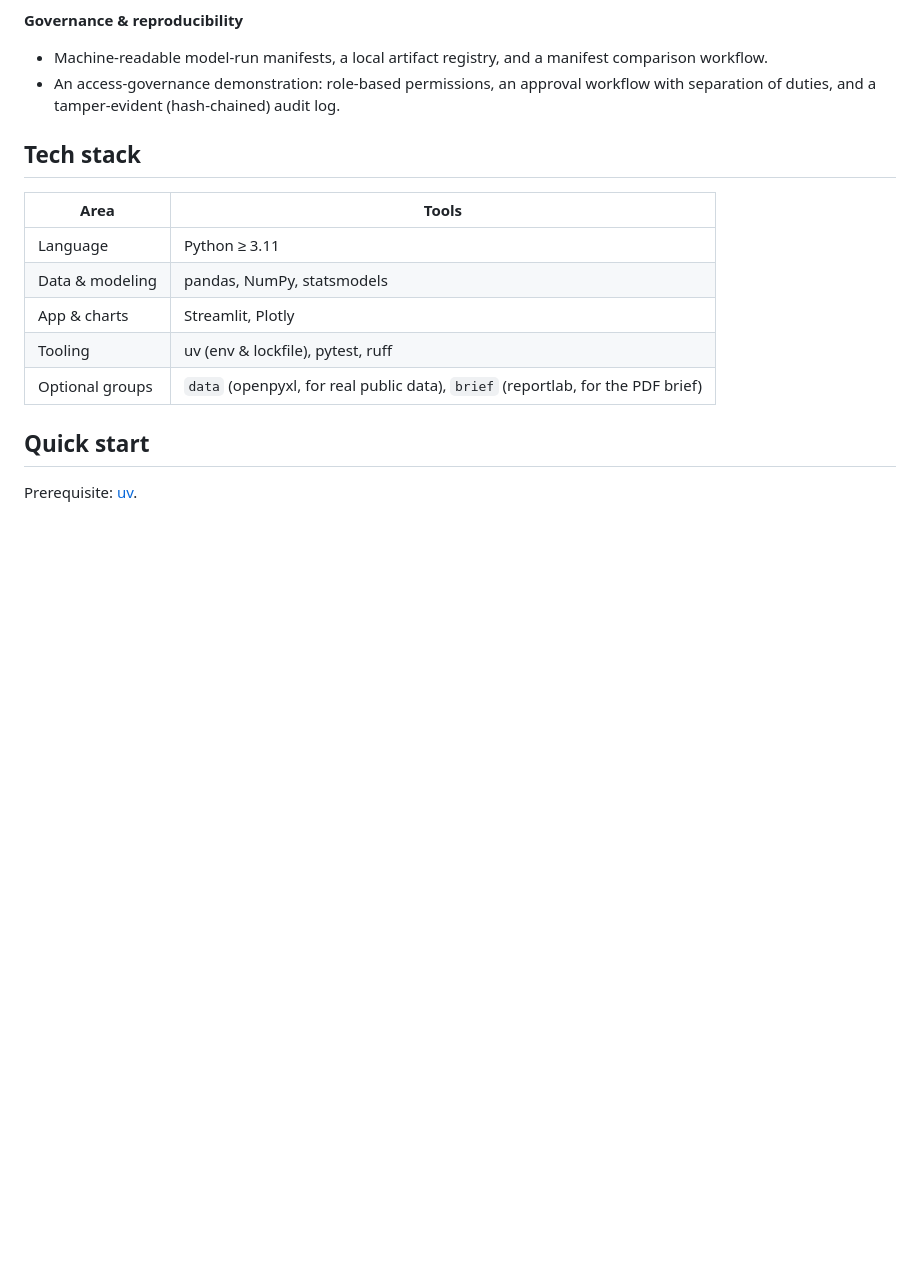
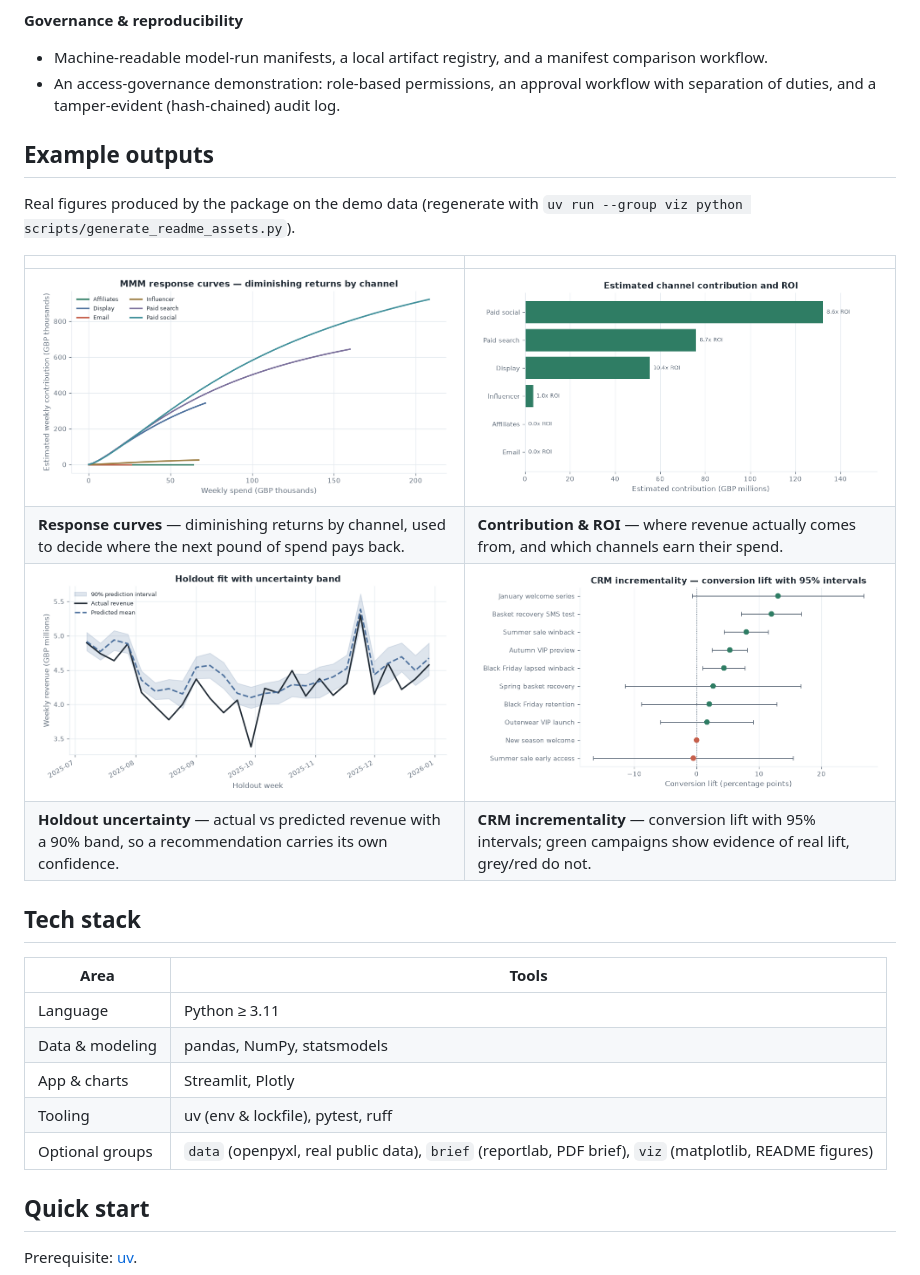
Before and after one commit to rosscyking1115/marketing-effectiveness-lab, a Markdown page: README.md, the part around one of its changes. GitHub-like rendering; pictures changed too: docs/assets/readme/channel-contribution.png (added), docs/assets/readme/crm-incrementality.png (added), docs/assets/readme/holdout-uncertainty.png (added); blank space fills up the shorter version.

```diff
--- a/README.md
+++ b/README.md
@@ -48,6 +67,18 @@ uncertainty → budget optimization → stakeholder communication → governance
 - An access-governance demonstration: role-based permissions, an approval workflow with
   separation of duties, and a tamper-evident (hash-chained) audit log.
 
+## Example outputs
+
+Real figures produced by the package on the demo data (regenerate with
+`uv run --group viz python scripts/generate_readme_assets.py`).
+
+| | |
+| --- | --- |
+| ![MMM response curves](docs/assets/readme/mmm-response-curves.png) | ![Channel contribution and ROI](docs/assets/readme/channel-contribution.png) |
+| **Response curves** — diminishing returns by channel, used to decide where the next pound of spend pays back. | **Contribution & ROI** — where revenue actually comes from, and which channels earn their spend. |
+| ![Holdout fit with uncertainty band](docs/assets/readme/holdout-uncertainty.png) | ![CRM incrementality with 95% intervals](docs/assets/readme/crm-incrementality.png) |
+| **Holdout uncertainty** — actual vs predicted revenue with a 90% band, so a recommendation carries its own confidence. | **CRM incrementality** — conversion lift with 95% intervals; green campaigns show evidence of real lift, grey/red do not. |
+
 ## Tech stack
 
 | Area | Tools |
@@ -56,7 +87,7 @@ uncertainty → budget optimization → stakeholder communication → governance
 | Data & modeling | pandas, NumPy, statsmodels |
 | App & charts | Streamlit, Plotly |
 | Tooling | uv (env & lockfile), pytest, ruff |
-| Optional groups | `data` (openpyxl, for real public data), `brief` (reportlab, for the PDF brief) |
+| Optional groups | `data` (openpyxl, real public data), `brief` (reportlab, PDF brief), `viz` (matplotlib, README figures) |
 
 ## Quick start
 
```
Also changed, not shown: other parts of README.md (+19 -0 lines), 3 other files.
